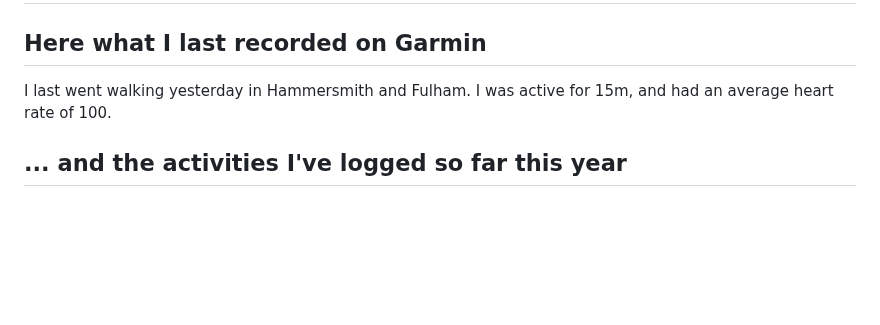
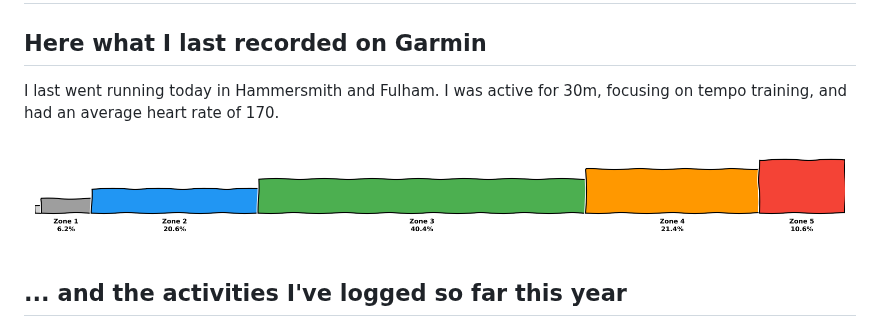
Before and after one commit to HunterAnnan/HunterAnnan, a Markdown page: README.md, the part around the change. Drawn GitHub-style; pictures changed too: latest_hr_zones.png (added); blank space fills up the shorter version.

Commit message:
Auto-update Garmin stats and graphs

```diff
--- a/README.md
+++ b/README.md
@@ -2,8 +2,10 @@
 
 <!-- GARMIN_STATS:START -->
 ## Here what I last recorded on Garmin
-I last went walking yesterday in Hammersmith and Fulham.
-I was active for 15m, and had an average heart rate of 100.
+I last went running today in Hammersmith and Fulham.
+I was active for 30m, focusing on tempo training, and had an average heart rate of 170.
+
+![Latest HR Zones](latest_hr_zones.png)
 <!-- GARMIN_STATS:END -->
 
 ## ... and the activities I've logged so far this year
```
Also changed, not shown: garmin_stats.png.
